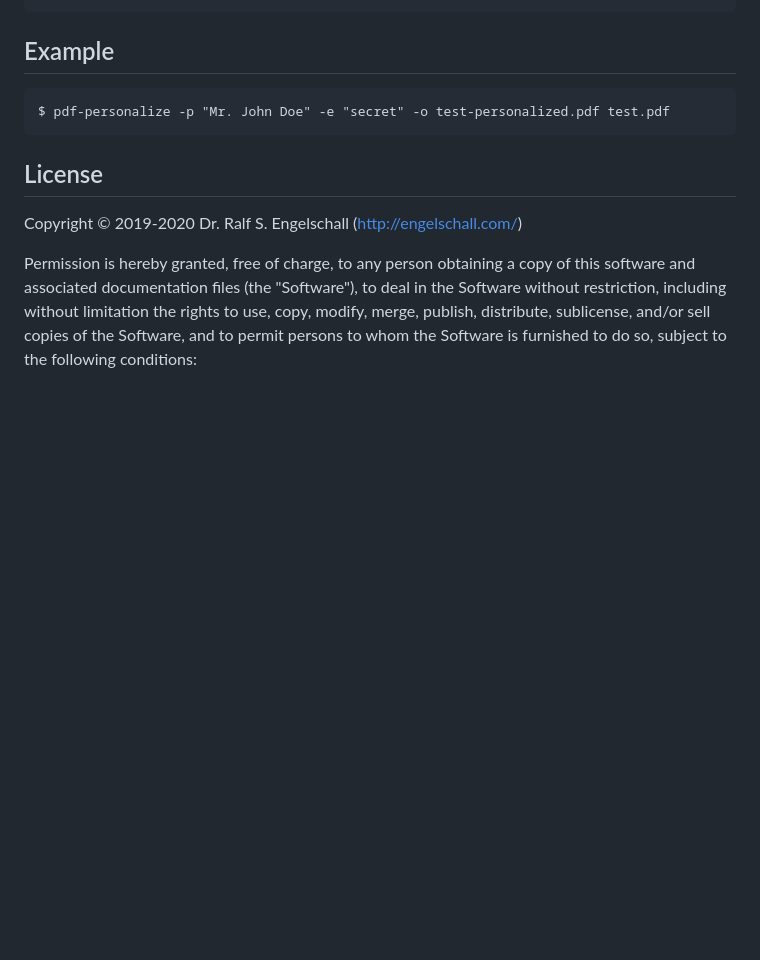
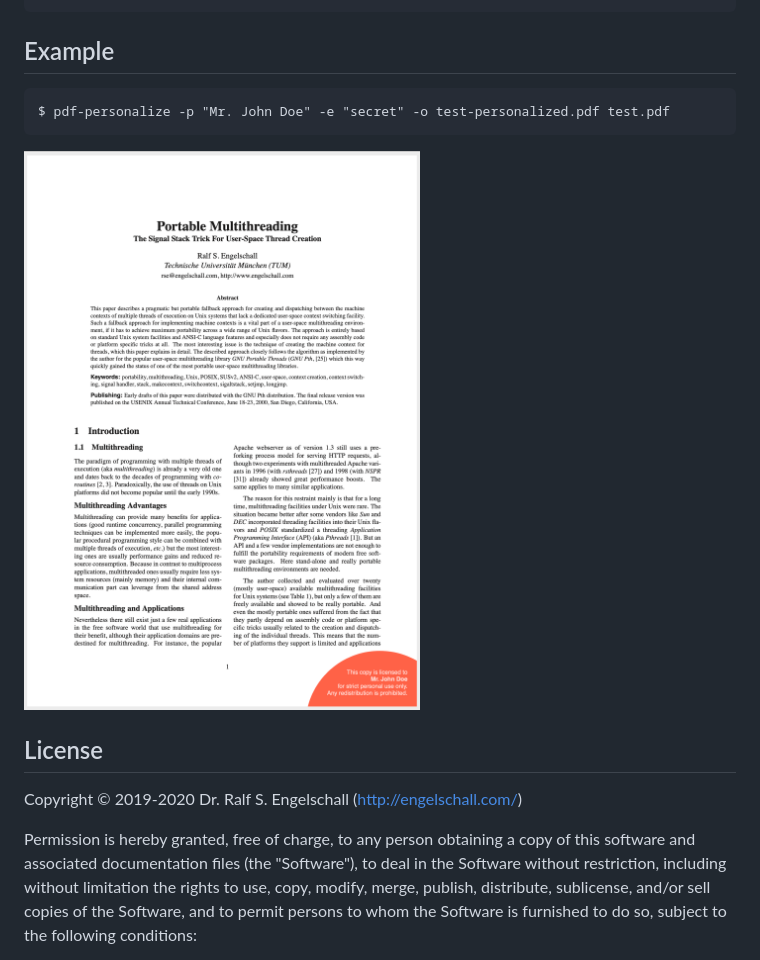
Before and after one commit to rse/pdf-personalize, a Markdown page: README.md, the part around the change. Drawn GitHub-style; pictures changed too: test-screenshot.png (added); blank space fills up the shorter version.

Commit message:
add a screenshot of the results

````diff
--- a/README.md
+++ b/README.md
@@ -43,6 +43,8 @@ Example
 $ pdf-personalize -p "Mr. John Doe" -e "secret" -o test-personalized.pdf test.pdf
 ```
 
+![screenshot](test-screenshot.png)
+
 License
 -------
 
````
